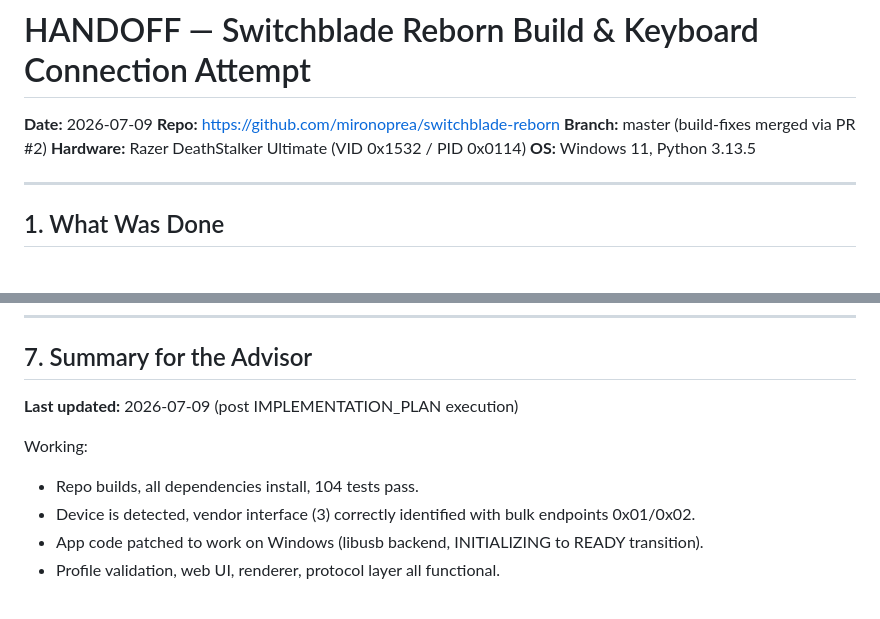
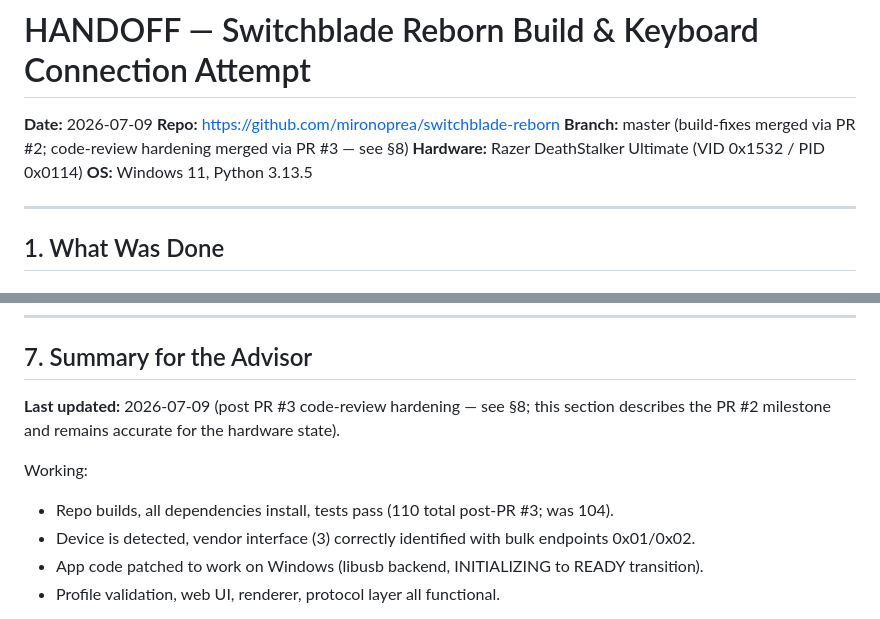
Before and after one commit to mironoprea/switchblade-reborn, a Markdown page: HANDOFF.md, 2 parts joined by grey strips. Drawn GitHub-style.

```diff
--- a/HANDOFF.md
+++ b/HANDOFF.md
@@ -2,7 +2,7 @@
 
 **Date:** 2026-07-09
 **Repo:** https://github.com/mironoprea/switchblade-reborn
-**Branch:** master (build-fixes merged via PR #2)
+**Branch:** master (build-fixes merged via PR #2; code-review hardening merged via PR #3 — see §8)
 **Hardware:** Razer DeathStalker Ultimate (VID 0x1532 / PID 0x0114)
 **OS:** Windows 11, Python 3.13.5
 
@@ -162,10 +162,11 @@ Diagnostic tools:
 
 ## 7. Summary for the Advisor
 
-**Last updated:** 2026-07-09 (post IMPLEMENTATION_PLAN execution)
+**Last updated:** 2026-07-09 (post PR #3 code-review hardening — see §8; this
+section describes the PR #2 milestone and remains accurate for the hardware state).
 
 Working:
-- Repo builds, all dependencies install, 104 tests pass.
+- Repo builds, all dependencies install, tests pass (110 total post-PR #3; was 104).
 - Device is detected, vendor interface (3) correctly identified with bulk endpoints 0x01/0x02.
 - App code patched to work on Windows (libusb backend, INITIALIZING to READY transition).
 - Profile validation, web UI, renderer, protocol layer all functional.
```
Also changed, not shown: other parts of HANDOFF.md (+55 -0 lines), IMPLEMENTATION_PLAN.md (+29 -8 lines), README.md (+2 -1 lines).
